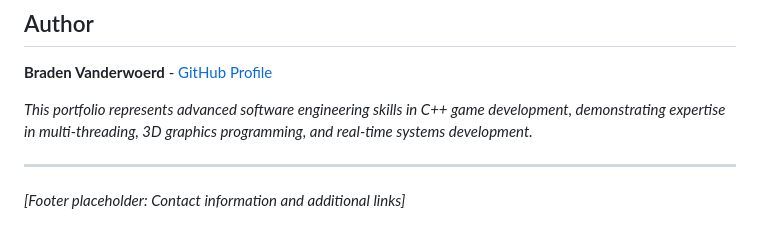
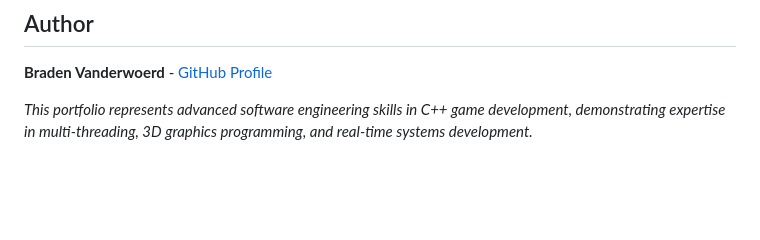
Before and after one commit to bradenvanderwoerd/ELEX4618-Labs, a Markdown page: README.md, the part around the change. GitHub-like rendering; blank space fills up the shorter version.

```diff
--- a/README.md
+++ b/README.md
@@ -196,7 +196,3 @@ This project is licensed under the MIT License - see the [LICENSE](LICENSE) file
 **Braden Vanderwoerd** - [GitHub Profile](https://github.com/bradenvanderwoerd)
 
 *This portfolio represents advanced software engineering skills in C++ game development, demonstrating expertise in multi-threading, 3D graphics programming, and real-time systems development.*
-
----
-
-*[Footer placeholder: Contact information and additional links]*
```
